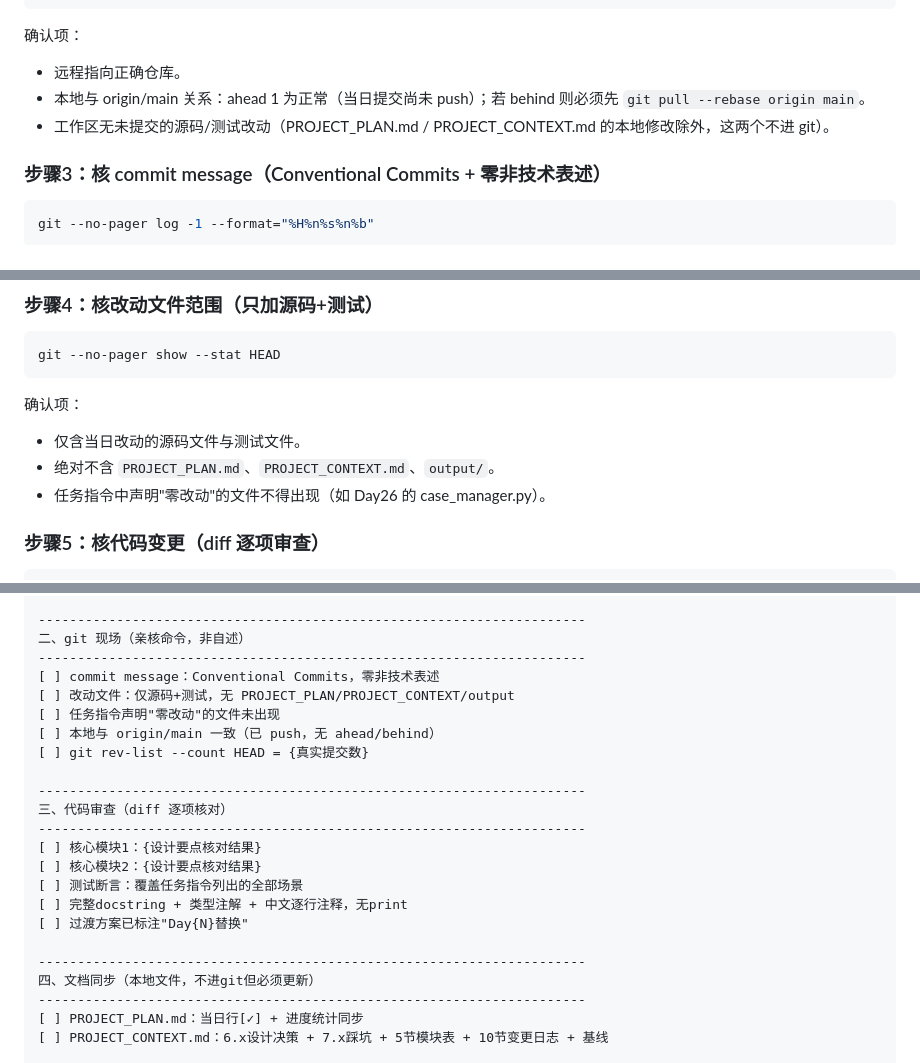
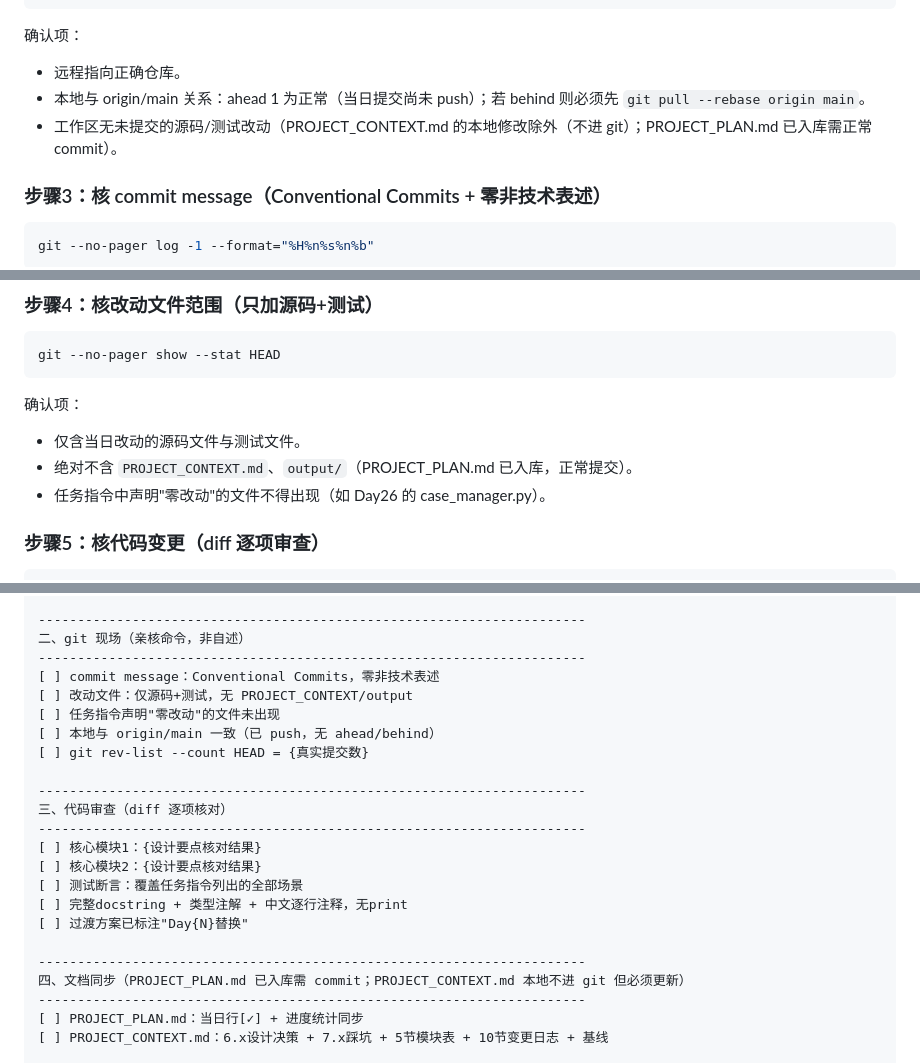
Before and after one commit to hu-chenyu/TestMatrix, a Markdown page: docs/DAILY_ACCEPTANCE_CHECKLIST.md, 3 parts joined by grey strips. Drawn GitHub-style.

```diff
--- a/docs/DAILY_ACCEPTANCE_CHECKLIST.md
+++ b/docs/DAILY_ACCEPTANCE_CHECKLIST.md
@@ -37,7 +37,7 @@ git --no-pager diff --stat origin/main
 确认项：
 - 远程指向正确仓库。
 - 本地与 origin/main 关系：ahead 1 为正常（当日提交尚未 push）；若 behind 则必须先 `git pull --rebase origin main`。
-- 工作区无未提交的源码/测试改动（PROJECT_PLAN.md / PROJECT_CONTEXT.md 的本地修改除外，这两个不进 git）。
+- 工作区无未提交的源码/测试改动（PROJECT_CONTEXT.md 的本地修改除外（不进 git）；PROJECT_PLAN.md 已入库需正常 commit）。
 
 ### 步骤3：核 commit message（Conventional Commits + 零非技术表述）
 
@@ -58,7 +58,7 @@ git --no-pager show --stat HEAD
 
 确认项：
 - 仅含当日改动的源码文件与测试文件。
-- 绝对不含 `PROJECT_PLAN.md`、`PROJECT_CONTEXT.md`、`output/`。
+- 绝对不含 `PROJECT_CONTEXT.md`、`output/`（PROJECT_PLAN.md 已入库，正常提交）。
 - 任务指令中声明"零改动"的文件不得出现（如 Day26 的 case_manager.py）。
 
 ### 步骤5：核代码变更（diff 逐项审查）
@@ -171,7 +171,7 @@ Day{DAY} 验收评级报告
 二、git 现场（亲核命令，非自述）
 ----------------------------------------------------------------------
 [ ] commit message：Conventional Commits，零非技术表述
-[ ] 改动文件：仅源码+测试，无 PROJECT_PLAN/PROJECT_CONTEXT/output
+[ ] 改动文件：仅源码+测试，无 PROJECT_CONTEXT/output
 [ ] 任务指令声明"零改动"的文件未出现
 [ ] 本地与 origin/main 一致（已 push，无 ahead/behind）
 [ ] git rev-list --count HEAD = {真实提交数}
@@ -186,7 +186,7 @@ Day{DAY} 验收评级报告
 [ ] 过渡方案已标注"Day{N}替换"
 
 ----------------------------------------------------------------------
-四、文档同步（本地文件，不进git但必须更新）
+四、文档同步（PROJECT_PLAN.md 已入库需 commit；PROJECT_CONTEXT.md 本地不进 git 但必须更新）
 ----------------------------------------------------------------------
 [ ] PROJECT_PLAN.md：当日行[✓] + 进度统计同步
 [ ] PROJECT_CONTEXT.md：6.x设计决策 + 7.x踩坑 + 5节模块表 + 10节变更日志 + 基线
```
Also changed, not shown: PROJECT_SPEC.md (+3 -3 lines), docs/DAILY_PROMPT_GUIDE.md (+2 -2 lines).
